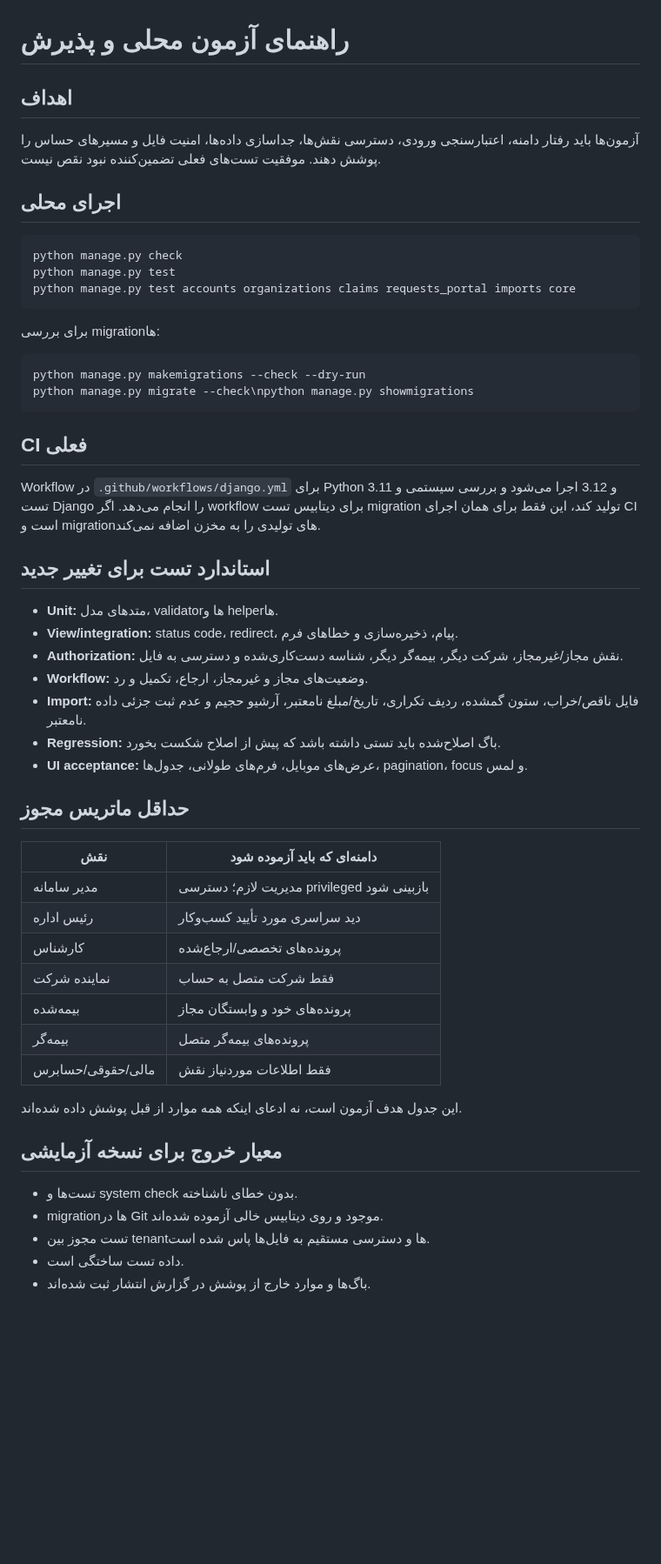
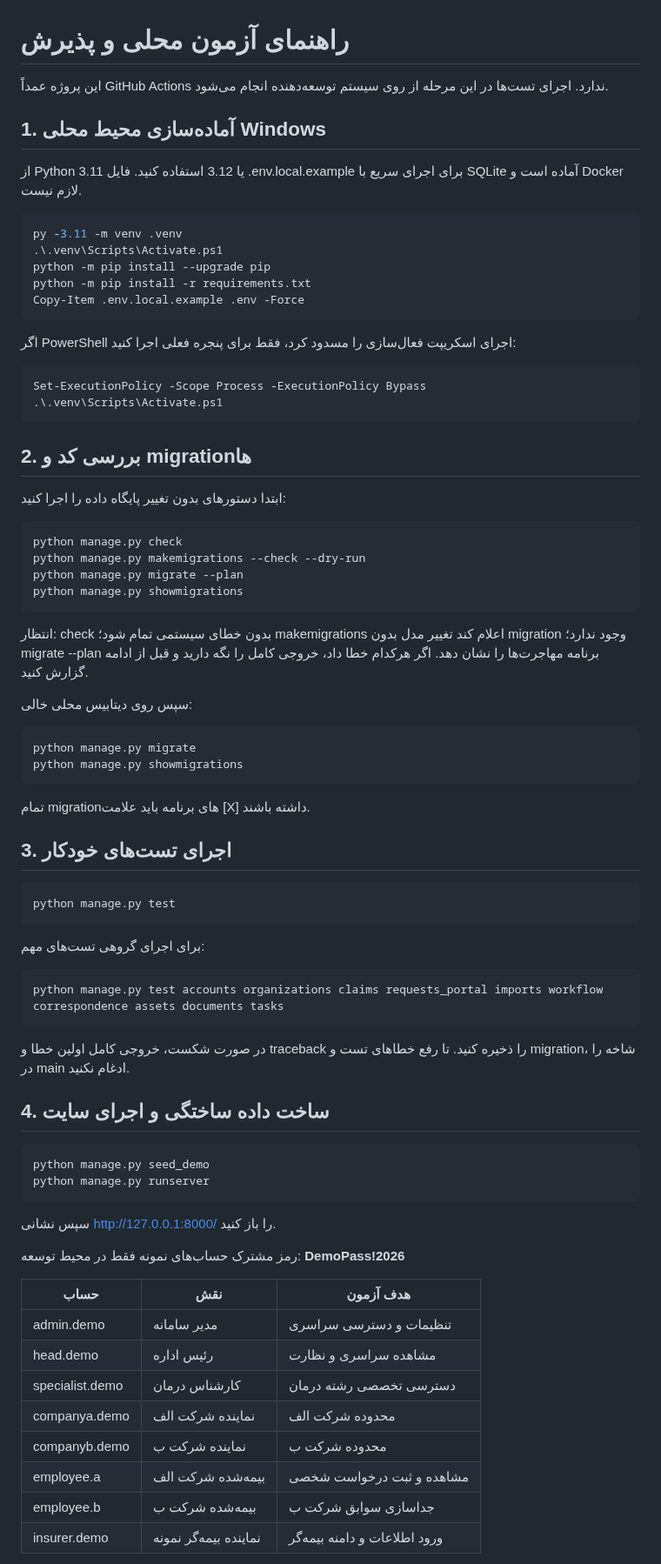
Before and after one commit to msalimimaram/office_kmc, a Markdown page: docs/TESTING.md, the part around one of its changes. Shown at 87% size. GitHub-like rendering; blank space fills up the shorter version.

Commit message:
docs: provide consolidated Windows and PostgreSQL acceptance runbook

````diff
--- a/docs/TESTING.md
+++ b/docs/TESTING.md
@@ -1,56 +1,81 @@
 # راهنمای آزمون محلی و پذیرش
 
-## اهداف
+این پروژه عمداً GitHub Actions ندارد. اجرای تست‌ها در این مرحله از روی سیستم توسعه‌دهنده انجام می‌شود.
 
-آزمون‌ها باید رفتار دامنه، اعتبارسنجی ورودی، دسترسی نقش‌ها، جداسازی داده‌ها، امنیت فایل و مسیرهای حساس را پوشش دهند. موفقیت تست‌های فعلی تضمین‌کننده نبود نقص نیست.
+## 1. آماده‌سازی محیط محلی Windows
 
-## اجرای محلی
+از Python 3.11 یا 3.12 استفاده کنید. فایل .env.local.example برای اجرای سریع با SQLite آماده است و Docker لازم نیست.
+
+```powershell
+py -3.11 -m venv .venv
+.\.venv\Scripts\Activate.ps1
+python -m pip install --upgrade pip
+python -m pip install -r requirements.txt
+Copy-Item .env.local.example .env -Force
+```
+
+اگر PowerShell اجرای اسکریپت فعال‌سازی را مسدود کرد، فقط برای پنجره فعلی اجرا کنید:
+
+```powershell
+Set-ExecutionPolicy -Scope Process -ExecutionPolicy Bypass
+.\.venv\Scripts\Activate.ps1
+```
+
+## 2. بررسی کد و migrationها
+
+ابتدا دستورهای بدون تغییر پایگاه داده را اجرا کنید:
 
 ```powershell
 python manage.py check
-python manage.py test
-python manage.py test accounts organizations claims requests_portal imports core
+python manage.py makemigrations --check --dry-run
+python manage.py migrate --plan
+python manage.py showmigrations
 ```
 
-برای بررسی migrationها:
+انتظار: check بدون خطای سیستمی تمام شود؛ makemigrations اعلام کند تغییر مدل بدون migration وجود ندارد؛ migrate --plan برنامه مهاجرت‌ها را نشان دهد. اگر هرکدام خطا داد، خروجی کامل را نگه دارید و قبل از ادامه گزارش کنید.
+
+سپس روی دیتابیس محلی خالی:
 
 ```powershell
-python manage.py makemigrations --check --dry-run
-python manage.py migrate --check\npython manage.py showmigrations
+python manage.py migrate
+python manage.py showmigrations
 ```
 
-## CI فعلی
+تمام migrationهای برنامه باید علامت [X] داشته باشند.
 
-Workflow در `.github/workflows/django.yml` برای Python 3.11 و 3.12 اجرا می‌شود و بررسی سیستمی و تست Django را انجام می‌دهد. اگر workflow برای دیتابیس تست migration تولید کند، این فقط برای همان اجرای CI است و migrationهای تولیدی را به مخزن اضافه نمی‌کند.
+## 3. اجرای تست‌های خودکار
 
-## استاندارد تست برای تغییر جدید
+```powershell
+python manage.py test
+```
 
-- **Unit:** متدهای مدل، validatorها و helperها.
-- **View/integration:** status code، redirect، پیام، ذخیره‌سازی و خطاهای فرم.
-- **Authorization:** نقش مجاز/غیرمجاز، شرکت دیگر، بیمه‌گر دیگر، شناسه دست‌کاری‌شده و دسترسی به فایل.
-- **Workflow:** وضعیت‌های مجاز و غیرمجاز، ارجاع، تکمیل و رد.
-- **Import:** فایل ناقص/خراب، ستون گمشده، ردیف تکراری، تاریخ/مبلغ نامعتبر، آرشیو حجیم و عدم ثبت جزئی داده نامعتبر.
-- **Regression:** باگ اصلاح‌شده باید تستی داشته باشد که پیش از اصلاح شکست بخورد.
-- **UI acceptance:** عرض‌های موبایل، فرم‌های طولانی، جدول‌ها، pagination، focus و لمس.
+برای اجرای گروهی تست‌های مهم:
 
-## حداقل ماتریس مجوز
+```powershell
+python manage.py test accounts organizations claims requests_portal imports workflow correspondence assets documents tasks
+```
 
-| نقش | دامنه‌ای که باید آزموده شود |
-|---|---|
-| مدیر سامانه | مدیریت لازم؛ دسترسی privileged بازبینی شود |
-| رئیس اداره | دید سراسری مورد تأیید کسب‌وکار |
-| کارشناس | پرونده‌های تخصصی/ارجاع‌شده |
-| نماینده شرکت | فقط شرکت متصل به حساب |
-| بیمه‌شده | پرونده‌های خود و وابستگان مجاز |
-| بیمه‌گر | پرونده‌های بیمه‌گر متصل |
-| مالی/حقوقی/حسابرس | فقط اطلاعات موردنیاز نقش |
+در صورت شکست، خروجی کامل اولین خطا و traceback را ذخیره کنید. تا رفع خطاهای تست و migration، شاخه را در main ادغام نکنید.
 
-این جدول هدف آزمون است، نه ادعای اینکه همه موارد از قبل پوشش داده شده‌اند.
+## 4. ساخت داده ساختگی و اجرای سایت
 
-## معیار خروج برای نسخه آزمایشی
+```powershell
+python manage.py seed_demo
+python manage.py runserver
+```
 
-- تست‌ها و system check بدون خطای ناشناخته.
-- migrationها در Git موجود و روی دیتابیس خالی آزموده شده‌اند.
-- تست مجوز بین tenantها و دسترسی مستقیم به فایل‌ها پاس شده است.
-- داده تست ساختگی است.
-- باگ‌ها و موارد خارج از پوشش در گزارش انتشار ثبت شده‌اند.
+سپس نشانی http://127.0.0.1:8000/ را باز کنید.
+
+رمز مشترک حساب‌های نمونه فقط در محیط توسعه: **DemoPass!2026**
+
+| حساب | نقش | هدف آزمون |
+|---|---|---|
+| admin.demo | مدیر سامانه | تنظیمات و دسترسی سراسری |
+| head.demo | رئیس اداره | مشاهده سراسری و نظارت |
+| specialist.demo | کارشناس درمان | دسترسی تخصصی رشته درمان |
+| companya.demo | نماینده شرکت الف | محدوده شرکت الف |
+| companyb.demo | نماینده شرکت ب | محدوده شرکت ب |
+| employee.a | بیمه‌شده شرکت الف | مشاهده و ثبت درخواست شخصی |
+| employee.b | بیمه‌شده شرکت ب | جداسازی سوابق شرکت ب |
+| insurer.demo | نماینده بیمه‌گر نمونه | ورود اطلاعات و دامنه بیمه‌گر |
+
````
Also changed, not shown: other parts of docs/TESTING.md (+48 -0 lines).
